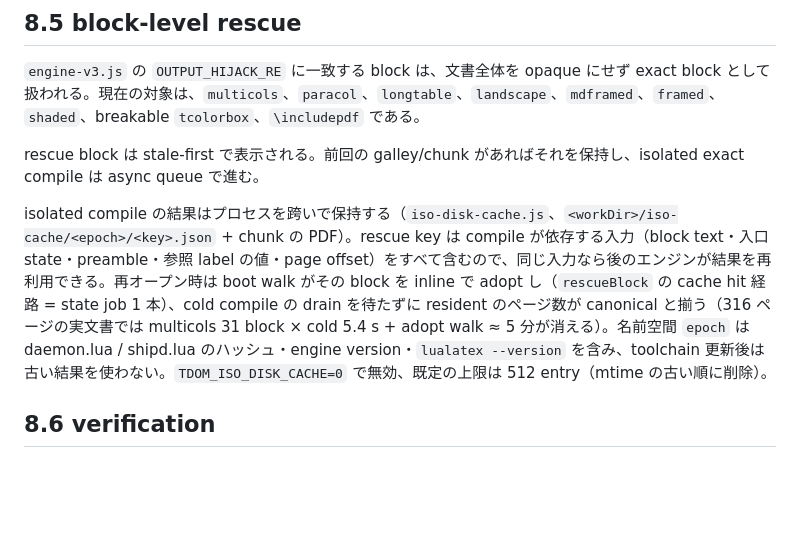
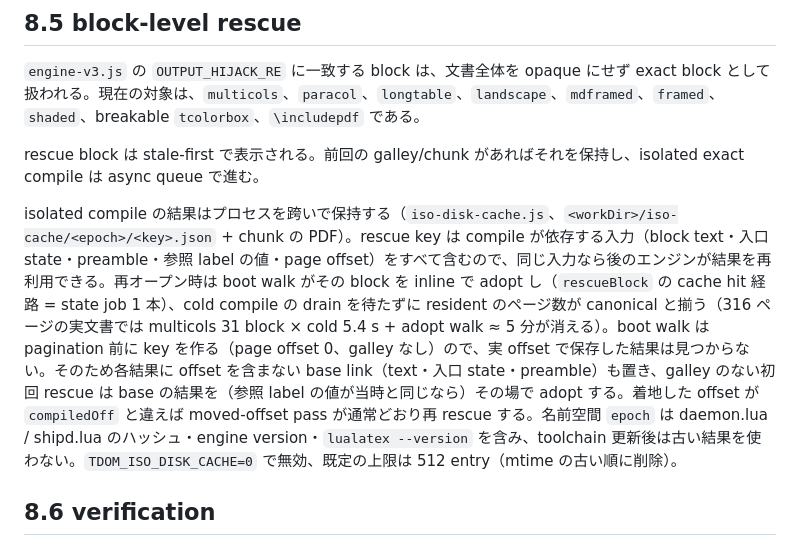
Before and after one commit to Fermion-company/tdom-engine, a Markdown page: docs/08-canonical-exact-layer.md, the part around the change. Rendered like a GitHub page; blank space fills up the shorter version.

Commit message:
Document the base-key lookup of cached rescues
Co-Authored-By: Claude Fable 5.1 <noreply@anthropic.com>

```diff
--- a/docs/08-canonical-exact-layer.md
+++ b/docs/08-canonical-exact-layer.md
@@ -99,7 +99,7 @@ compile は Build が収束させた aux 群から始まるので、本文編集
 
 rescue block は stale-first で表示される。前回の galley/chunk があればそれを保持し、isolated exact compile は async queue で進む。
 
-isolated compile の結果はプロセスを跨いで保持する（`iso-disk-cache.js`、`<workDir>/iso-cache/<epoch>/<key>.json` + chunk の PDF）。rescue key は compile が依存する入力（block text・入口 state・preamble・参照 label の値・page offset）をすべて含むので、同じ入力なら後のエンジンが結果を再利用できる。再オープン時は boot walk がその block を inline で adopt し（`rescueBlock` の cache hit 経路 = state job 1 本）、cold compile の drain を待たずに resident のページ数が canonical と揃う（316 ページの実文書では multicols 31 block × cold 5.4 s + adopt walk ≈ 5 分が消える）。名前空間 `epoch` は daemon.lua / shipd.lua のハッシュ・engine version・`lualatex --version` を含み、toolchain 更新後は古い結果を使わない。`TDOM_ISO_DISK_CACHE=0` で無効、既定の上限は 512 entry（mtime の古い順に削除）。
+isolated compile の結果はプロセスを跨いで保持する（`iso-disk-cache.js`、`<workDir>/iso-cache/<epoch>/<key>.json` + chunk の PDF）。rescue key は compile が依存する入力（block text・入口 state・preamble・参照 label の値・page offset）をすべて含むので、同じ入力なら後のエンジンが結果を再利用できる。再オープン時は boot walk がその block を inline で adopt し（`rescueBlock` の cache hit 経路 = state job 1 本）、cold compile の drain を待たずに resident のページ数が canonical と揃う（316 ページの実文書では multicols 31 block × cold 5.4 s + adopt walk ≈ 5 分が消える）。boot walk は pagination 前に key を作る（page offset 0、galley なし）ので、実 offset で保存した結果は見つからない。そのため各結果に offset を含まない base link（text・入口 state・preamble）も置き、galley のない初回 rescue は base の結果を（参照 label の値が当時と同じなら）その場で adopt する。着地した offset が `compiledOff` と違えば moved-offset pass が通常どおり再 rescue する。名前空間 `epoch` は daemon.lua / shipd.lua のハッシュ・engine version・`lualatex --version` を含み、toolchain 更新後は古い結果を使わない。`TDOM_ISO_DISK_CACHE=0` で無効、既定の上限は 512 entry（mtime の古い順に削除）。
 
 ## 8.6 verification
 
```
